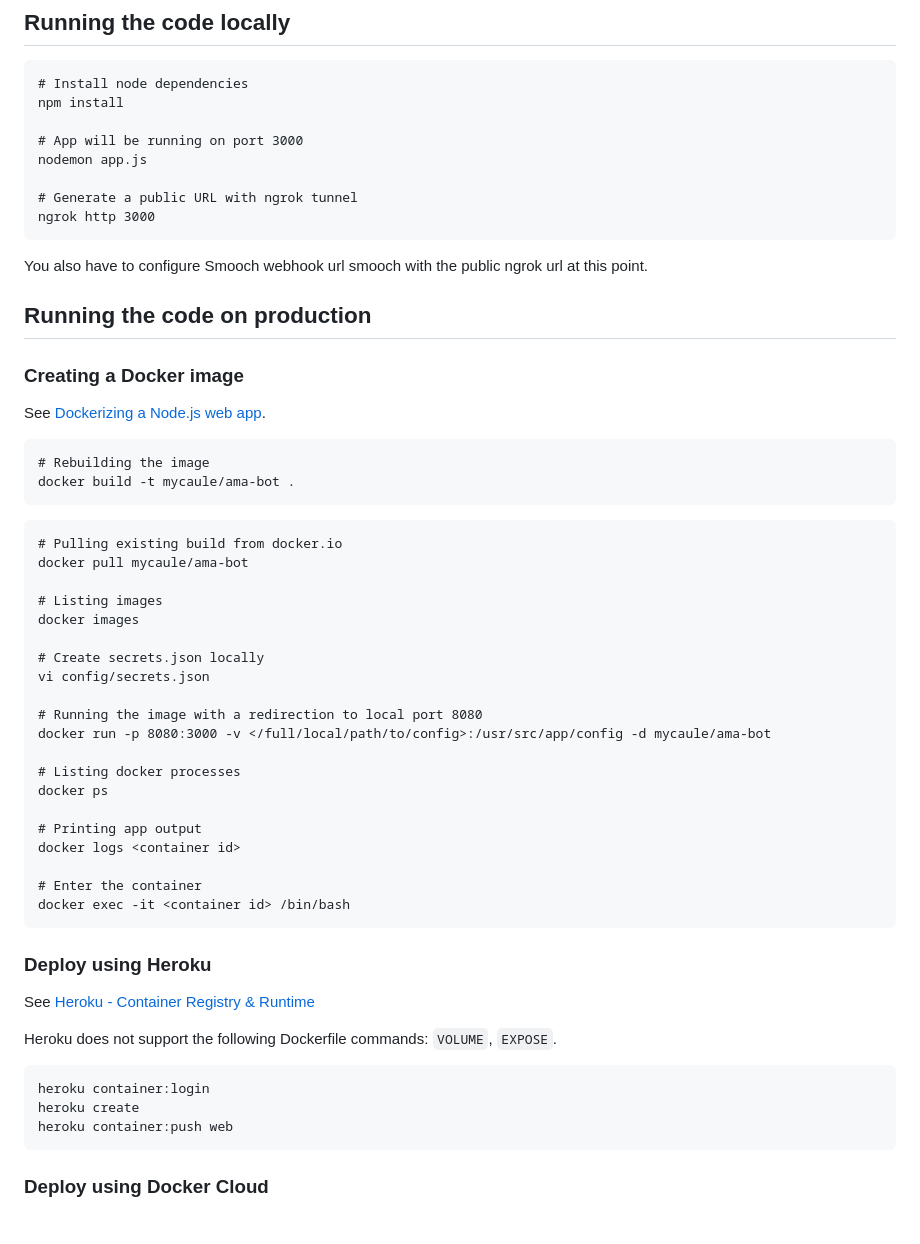
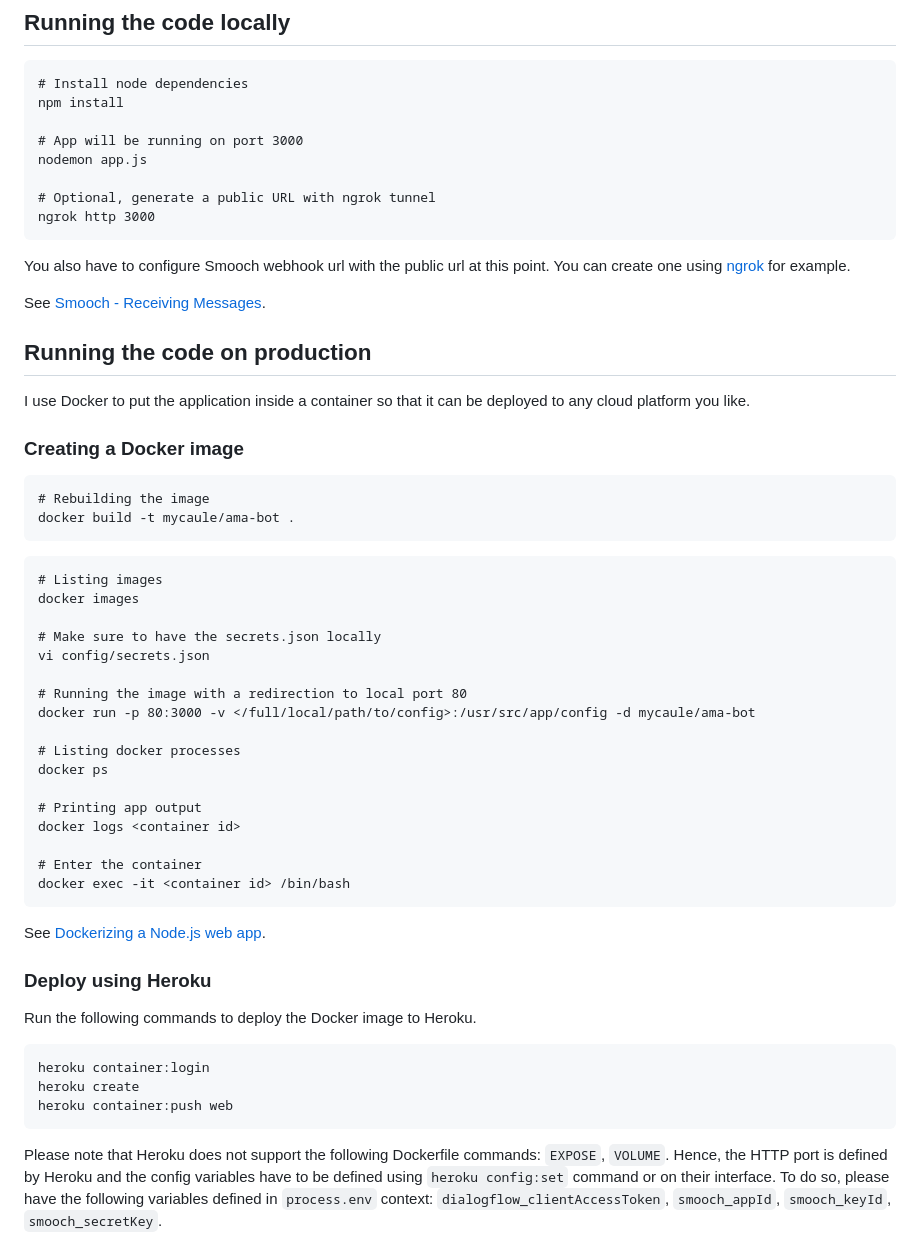
Before and after one commit to geoffmomin/ama-bot, a Markdown page: README.md, the part around the change printed below. GitHub-like rendering.

````diff
--- a/README.md
+++ b/README.md
@@ -39,17 +35,19 @@ npm install
 # App will be running on port 3000
 nodemon app.js
 
-# Generate a public URL with ngrok tunnel
+# Optional, generate a public URL with ngrok tunnel
 ngrok http 3000
 ```
 
-You also have to configure Smooch webhook url smooch with the public ngrok url at this point.
+You also have to configure Smooch webhook url with the public url at this point. You can create one using [ngrok](https://ngrok.com) for example.
+
+See [Smooch - Receiving Messages](https://docs.smooch.io/guide/receiving-messages/).
 
 ## Running the code on production
 
+I use Docker to put the application inside a container so that it can be deployed to any cloud platform you like.
+
 ### Creating a Docker image
-
-See [Dockerizing a Node.js web app](https://nodejs.org/en/docs/guides/nodejs-docker-webapp/).
 
 ```
 # Rebuilding the image
@@ -57,17 +55,14 @@ docker build -t mycaule/ama-bot .
 ```
 
 ```
-# Pulling existing build from docker.io
-docker pull mycaule/ama-bot
-
 # Listing images
 docker images
 
-# Create secrets.json locally
+# Make sure to have the secrets.json locally
 vi config/secrets.json
 
-# Running the image with a redirection to local port 8080
-docker run -p 8080:3000 -v </full/local/path/to/config>:/usr/src/app/config -d mycaule/ama-bot
+# Running the image with a redirection to local port 80
+docker run -p 80:3000 -v </full/local/path/to/config>:/usr/src/app/config -d mycaule/ama-bot
 
 # Listing docker processes
 docker ps
@@ -79,11 +74,11 @@ docker logs <container id>
 docker exec -it <container id> /bin/bash
 ```
 
+See [Dockerizing a Node.js web app](https://nodejs.org/en/docs/guides/nodejs-docker-webapp/).
+
 ### Deploy using Heroku
 
-See [Heroku - Container Registry & Runtime](https://devcenter.heroku.com/articles/container-registry-and-runtime)
-
-Heroku does not support the following Dockerfile commands: `VOLUME`, `EXPOSE`.
+Run the following commands to deploy the Docker image to Heroku.
 
 ```
 heroku container:login
@@ -91,5 +86,6 @@ heroku create
 heroku container:push web
 ```
 
-### Deploy using Docker Cloud
+Please note that Heroku does not support the following Dockerfile commands: `EXPOSE`, `VOLUME`. Hence, the HTTP port is defined by Heroku and the config variables have to be defined using `heroku config:set` command or on their interface.
+To do so, please have the following variables defined in `process.env` context: `dialogflow_clientAccessToken`, `smooch_appId`, `smooch_keyId`, `smooch_secretKey`.
 
````
Also changed, not shown: other parts of README.md (+11 -11 lines), images/smooch-webhook.png (added), 3 other files.
